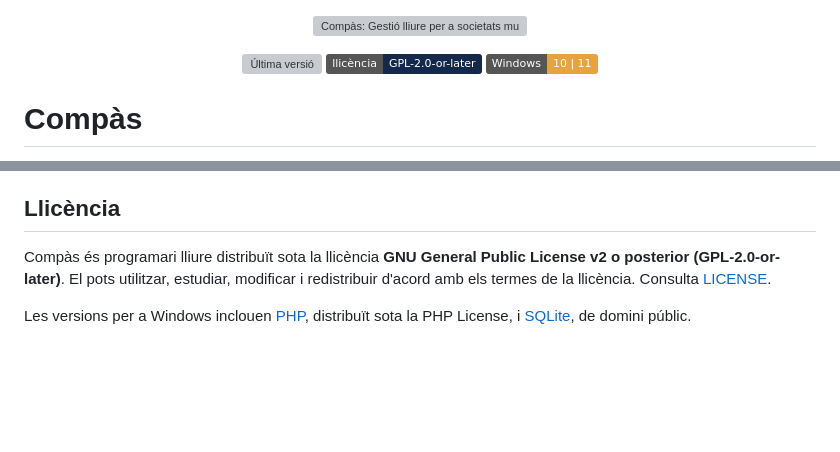
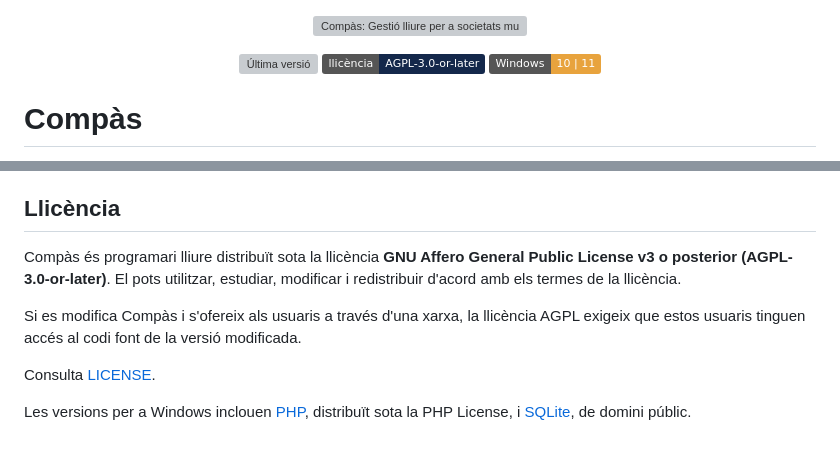
Before and after one commit to jossanmar9/compas, a Markdown page: README.md, 2 parts joined by grey strips. GitHub-like rendering; badges without logos; blank space fills up the shorter version; grey boxes are pictures that could not be loaded.

Commit message:
Update license references to AGPL-3.0-or-later

```diff
--- a/README.md
+++ b/README.md
@@ -2,7 +2,7 @@
 
 <p align="center">
   <a href="../../releases/latest"><img src="https://img.shields.io/github/v/release/jossanmar9/compas?label=versi%C3%B3&color=1f5aa6" alt="Última versió"></a>
-  <a href="LICENSE"><img src="https://img.shields.io/badge/llic%C3%A8ncia-GPL--2.0--or--later-14284b" alt="Llicència GPL-2.0-or-later"></a>
+  <a href="LICENSE"><img src="https://img.shields.io/badge/llic%C3%A8ncia-AGPL--3.0--or--later-14284b" alt="Llicència AGPL-3.0-or-later"></a>
   <img src="https://img.shields.io/badge/Windows-10%20%7C%2011-e8a33d" alt="Windows 10 i 11">
 </p>
 
@@ -205,6 +205,10 @@ Aquest projecte s'ha desenvolupat amb l'ajuda d'una intel·ligència artificial
 
 ## Llicència
 
-Compàs és programari lliure distribuït sota la llicència **GNU General Public License v2 o posterior (GPL-2.0-or-later)**. El pots utilitzar, estudiar, modificar i redistribuir d'acord amb els termes de la llicència. Consulta [LICENSE](LICENSE).
+Compàs és programari lliure distribuït sota la llicència **GNU Affero General Public License v3 o posterior (AGPL-3.0-or-later)**. El pots utilitzar, estudiar, modificar i redistribuir d'acord amb els termes de la llicència.
+
+Si es modifica Compàs i s'ofereix als usuaris a través d'una xarxa, la llicència AGPL exigeix que estos usuaris tinguen accés al codi font de la versió modificada.
+
+Consulta [LICENSE](LICENSE).
 
 Les versions per a Windows inclouen [PHP](https://www.php.net/license/), distribuït sota la PHP License, i [SQLite](https://www.sqlite.org/copyright.html), de domini públic.
```
